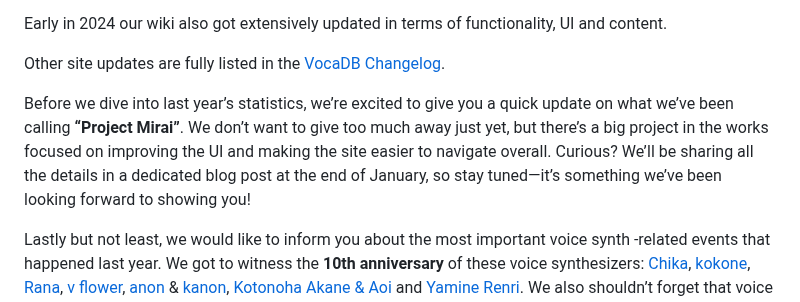
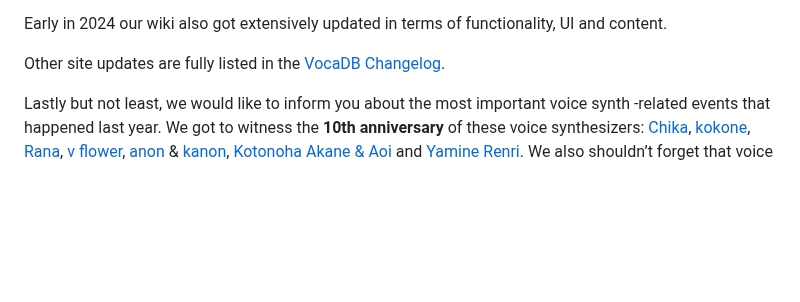
Before and after one commit to VocaDB/blog, a Markdown page: posts/new-year-2025.md, the part around the change. Drawn GitHub-style; blank space fills up the shorter version.

Commit message:
chores: Remove PM mention from 2025 blog post

```diff
--- a/posts/new-year-2025.md
+++ b/posts/new-year-2025.md
@@ -32,8 +32,6 @@ The year 2024 has been great for VocaDB (now 13 years old since beta!). New user
 Early in 2024 our wiki also got extensively updated in terms of functionality, UI and content.
 
 Other site updates are fully listed in the [VocaDB Changelog](https://wiki.vocadb.net/docs/documentation/vocadb-changelog).
-
-Before we dive into last year’s statistics, we’re excited to give you a quick update on what we’ve been calling **“Project Mirai”**. We don’t want to give too much away just yet, but there’s a big project in the works focused on improving the UI and making the site easier to navigate overall. Curious? We’ll be sharing all the details in a dedicated blog post at the end of January, so stay tuned—it’s something we’ve been looking forward to showing you!
 
 Lastly but not least, we would like to inform you about the most important voice synth -related events that happened last year.
 We got to witness the **10th anniversary** of these voice synthesizers: [Chika](https://vocadb.net/Ar/25148), [kokone](https://vocadb.net/Ar/16545), [Rana](https://vocadb.net/Ar/23600), [v flower](https://vocadb.net/Ar/21165), [anon](https://vocadb.net/Ar/18365) & [kanon](https://vocadb.net/Ar/18364), [Kotonoha Akane & Aoi](https://vocadb.net/Ar/129575) and [Yamine Renri](https://vocadb.net/Ar/106532).
```
